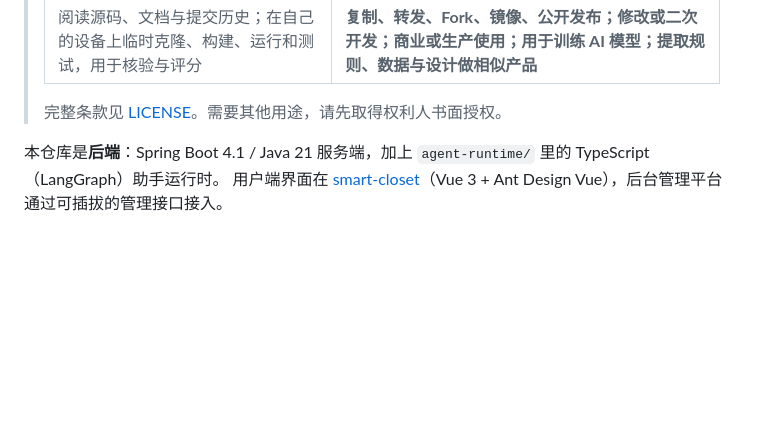
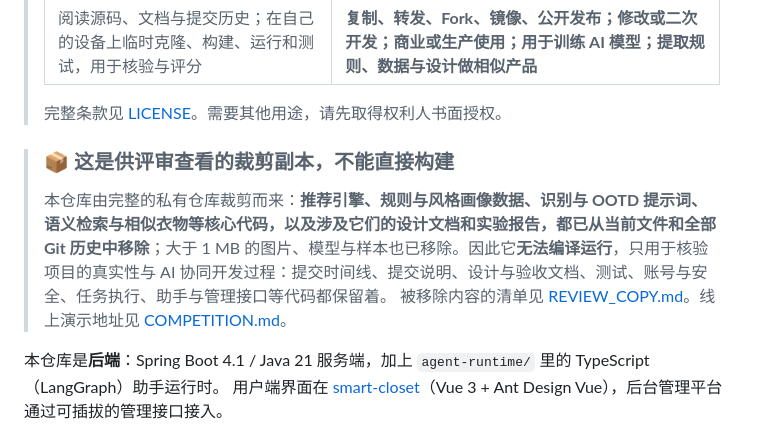
Before and after one commit to yumengjh/smart-closet-server-review, a Markdown page: README.md, the part around the change. Rendered like a GitHub page; blank space fills up the shorter version.

```diff
--- a/README.md
+++ b/README.md
@@ -30,6 +30,11 @@
 > | 阅读源码、文档与提交历史；在自己的设备上临时克隆、构建、运行和测试，用于核验与评分 | **复制、转发、Fork、镜像、公开发布；修改或二次开发；商业或生产使用；用于训练 AI 模型；提取规则、数据与设计做相似产品** |
 >
 > 完整条款见 [LICENSE](LICENSE)。需要其他用途，请先取得权利人书面授权。
+
+> ### 📦 这是供评审查看的裁剪副本，不能直接构建
+>
+> 本仓库由完整的私有仓库裁剪而来：**推荐引擎、规则与风格画像数据、识别与 OOTD 提示词、语义检索与相似衣物等核心代码，以及涉及它们的设计文档和实验报告，都已从当前文件和全部 Git 历史中移除**；大于 1 MB 的图片、模型与样本也已移除。因此它**无法编译运行**，只用于核验项目的真实性与 AI 协同开发过程：提交时间线、提交说明、设计与验收文档、测试、账号与安全、任务执行、助手与管理接口等代码都保留着。
+> 被移除内容的清单见 [REVIEW_COPY.md](REVIEW_COPY.md)。线上演示地址见 [COMPETITION.md](COMPETITION.md)。
 
 本仓库是**后端**：Spring Boot 4.1 / Java 21 服务端，加上 `agent-runtime/` 里的 TypeScript（LangGraph）助手运行时。
 用户端界面在 [smart-closet](https://github.com/yumengjh/smart-closet)（Vue 3 + Ant Design Vue），后台管理平台通过可插拔的管理接口接入。
```
Also changed, not shown: COMPETITION.md (+2 -0 lines), REVIEW_COPY.md (added, +29 -0 lines).
